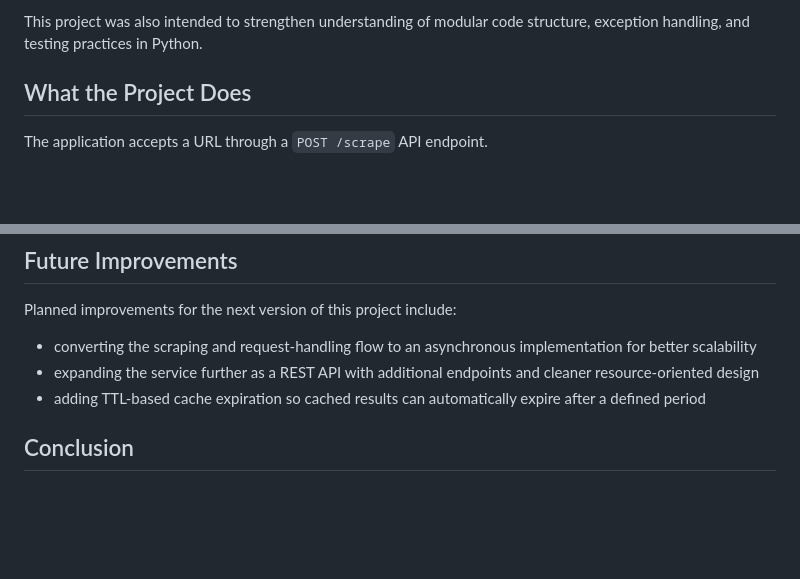
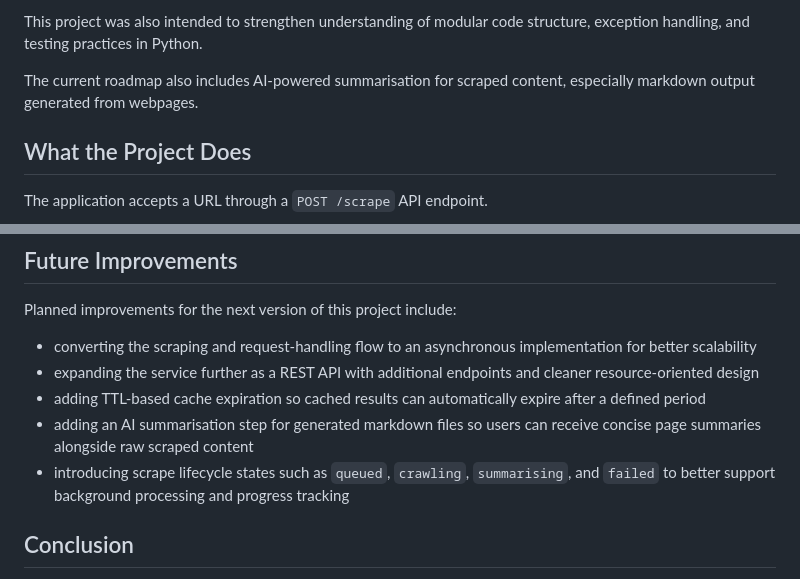
Before and after one commit to Srijan1683/web-scraper-cache-shortener, a Markdown page: README.md, 2 parts joined by grey strips. Drawn GitHub-style; blank space fills up the shorter version.

```diff
--- a/README.md
+++ b/README.md
@@ -21,6 +21,8 @@ The main areas of focus were:
 - writing tests for the scraper, cache, API, and shortener modules
 
 This project was also intended to strengthen understanding of modular code structure, exception handling, and testing practices in Python.
+
+The current roadmap also includes AI-powered summarisation for scraped content, especially markdown output generated from webpages.
 
 ## What the Project Does
 
@@ -132,6 +134,8 @@ Planned improvements for the next version of this project include:
 - converting the scraping and request-handling flow to an asynchronous implementation for better scalability
 - expanding the service further as a REST API with additional endpoints and cleaner resource-oriented design
 - adding TTL-based cache expiration so cached results can automatically expire after a defined period
+- adding an AI summarisation step for generated markdown files so users can receive concise page summaries alongside raw scraped content
+- introducing scrape lifecycle states such as `queued`, `crawling`, `summarising`, and `failed` to better support background processing and progress tracking
 
 ## Conclusion
 
```
